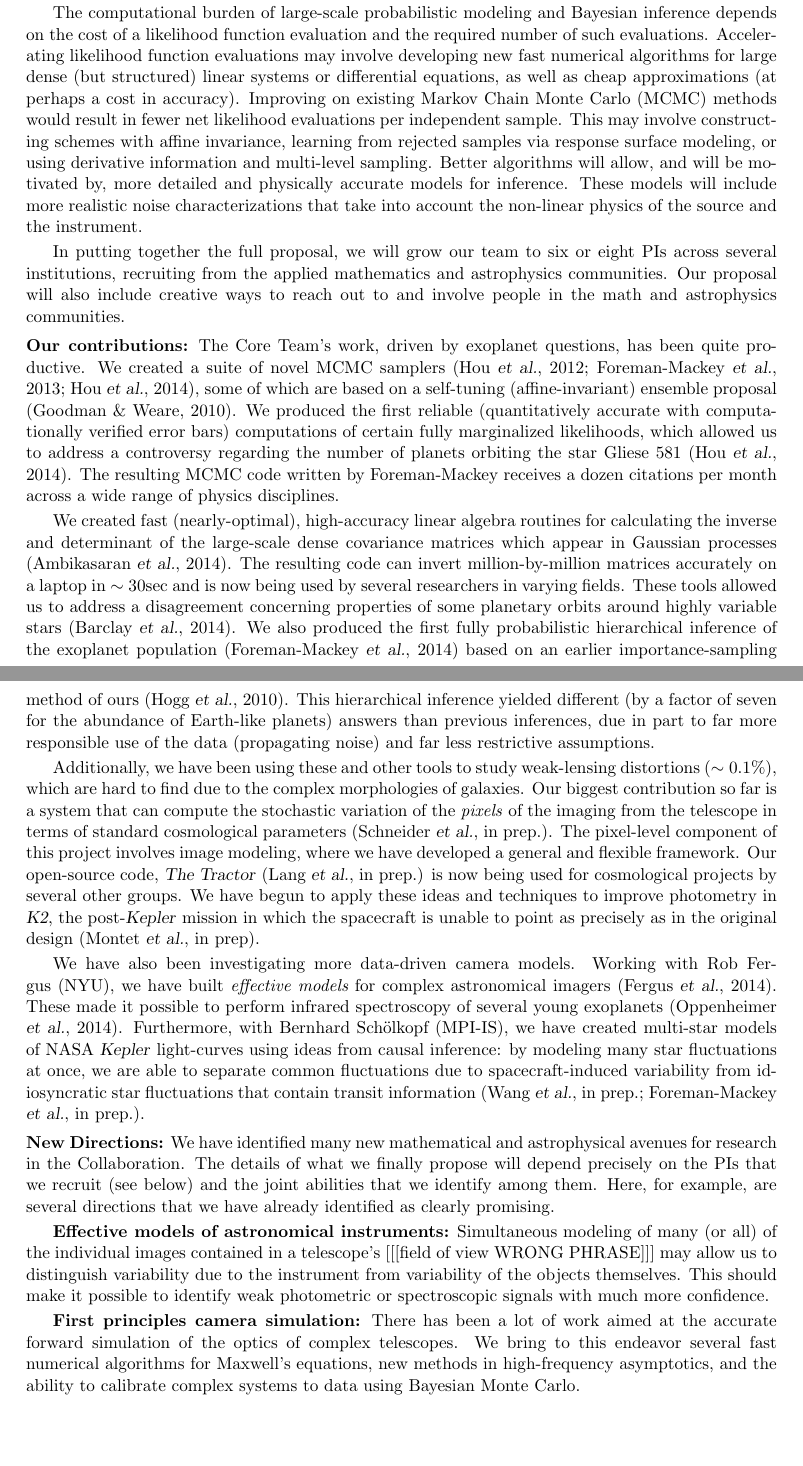
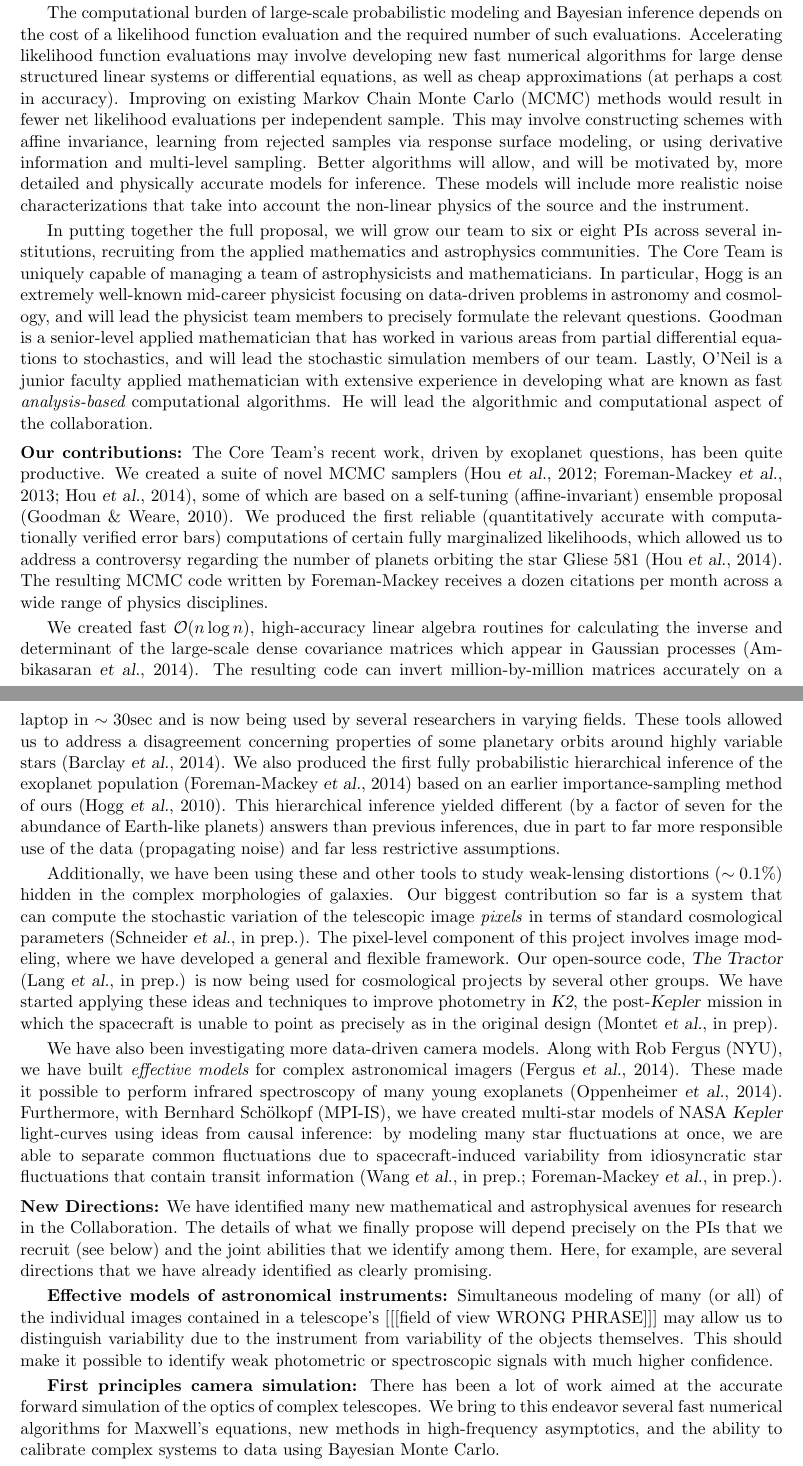
Before and after one commit to davidwhogg/GetRichOrDieTrying, a LaTeX document (Simons/loi.tex): two parts of pages 1 and 2 of 3, joined at a grey line, cut so that both start at the same text, the shorter picture padded with empty space. Compiled offline with pdfLaTeX.

Commit message:
oneil edits

```diff
--- a/Simons/loi.tex
+++ b/Simons/loi.tex
@@ -45,7 +45,7 @@
 \newcommand{\hoggitem}{$\bullet$}
 \newcommand{\bioindent}{\tabto{1.5in}}
 
-\usepackage[margin=.95in]{geometry}
+\usepackage[margin=.9in]{geometry}
 %\usepackage[margin=1.0in]{geometry}
 \usepackage{url}
 
@@ -88,7 +88,7 @@ The computational burden of large-scale probabilistic modeling and
 Bayesian inference depends on the cost of a likelihood function
 evaluation and the required number of such evaluations.
 Accelerating likelihood function evaluations may involve developing new
-fast numerical algorithms for large dense (but structured) linear systems
+fast numerical algorithms for large dense structured linear systems
 or differential equations, as well as cheap approximations (at perhaps a
 cost in accuracy).
 Improving on existing Markov Chain Monte Carlo (MCMC) methods would
@@ -108,11 +108,25 @@ account the non-linear physics of the source and the instrument.
 In putting together the full proposal, we will grow our team to six or
 eight PIs across several institutions, recruiting from the applied
 mathematics and astrophysics communities.
-Our proposal will also include creative ways to reach out to and involve
-people in the math and astrophysics communities.
+The Core Team is uniquely capable of managing a team of astrophysicists
+and mathematicians.
+In particular, Hogg is an extremely well-known mid-career physicist
+focusing on data-driven problems in astronomy and cosmology, and will
+lead the physicist team members to precisely formulate the relevant
+questions.
+Goodman is a senior-level applied mathematician that has worked in
+various areas from partial differential equations to stochastics,
+and will lead the stochastic simulation members of our team.
+Lastly, O'Neil is a junior faculty applied mathematician with extensive
+experience in developing what are known as fast {\em analysis-based}
+computational algorithms.
+He will lead the algorithmic and computational aspect of the
+collaboration.
+%Our proposal will also include creative ways to reach out to and involve
+%people in the math and astrophysics communities.
 
 \paragraph{Our contributions}
-The Core Team's work, driven by exoplanet questions,
+The Core Team's recent work, driven by exoplanet questions,
 has been quite productive.
 We created a suite of novel MCMC samplers
 (Hou \etal, 2012; Foreman-Mackey \etal, 2013; Hou \etal,
@@ -126,7 +140,7 @@ regarding the number of planets orbiting the star Gliese 581 (Hou \etal,
 The resulting MCMC code written by Foreman-Mackey receives a dozen
 citations per month across a wide range of physics disciplines.
 
-We created fast (nearly-optimal), high-accuracy linear algebra
+We created fast $\mathcal O(n \log n)$, high-accuracy linear algebra
 routines for calculating the inverse and determinant of the large-scale
 dense covariance matrices which appear in Gaussian processes
 (Ambikasaran \etal, 2014).
@@ -145,26 +159,27 @@ due in part to far more responsible use of the data (propagating noise)
 and far less restrictive assumptions.
 
 Additionally, we have been using these and other tools to study
-weak-lensing distortions ($\sim 0.1\%$), which are hard to find
-due to the complex morphologies of galaxies.
+weak-lensing distortions ($\sim 0.1\%$) hidden in
+the complex morphologies of galaxies.
 Our biggest contribution so far is a system
-that can compute the stochastic variation of the \emph{pixels} of the
-imaging from the telescope in terms of standard cosmological parameters
+that can compute the stochastic variation of the telescopic
+image \emph{pixels}
+in terms of standard cosmological parameters
 (Schneider \etal, in prep.).
 The pixel-level component of this project involves image modeling,
 where we have developed a general and flexible framework.
 Our open-source code, \project{The~Tractor} (Lang \etal,
 in prep.) is now being used for cosmological projects by several other groups.
-We have begun to apply these ideas and techniques to
+We have started applying these ideas and techniques to
 improve photometry in \project{K2}, the
 post-\project{Kepler} mission in which the spacecraft is unable to point
 as precisely as in the original design (Montet \etal, in prep).
 
 We have also been investigating more data-driven camera models.
-Working with Rob Fergus~(NYU), we have built
+Along with Rob Fergus~(NYU), we have built
 {\em effective models} for complex astronomical
 imagers (Fergus \etal, 2014).
-These made it possible to perform infrared spectroscopy of several
+These made it possible to perform infrared spectroscopy of many
 young exoplanets (Oppenheimer \etal, 2014).
 Furthermore, with Bernhard Sch\"olkopf (MPI-IS), we have created
 multi-star models of NASA \project{Kepler} light-curves using ideas from
@@ -189,7 +204,7 @@
 may allow us to distinguish variability due to the instrument from
 variability of the objects themselves.
 This should make it possible to identify weak photometric or spectroscopic
-signals with much more confidence.
+signals with much higher confidence.
 
 \textbf{First principles camera simulation:}
 There has been a lot of work aimed at the accurate forward simulation of the
```
Also changed, not shown: Simons/loi.tex (10 more changed lines).
